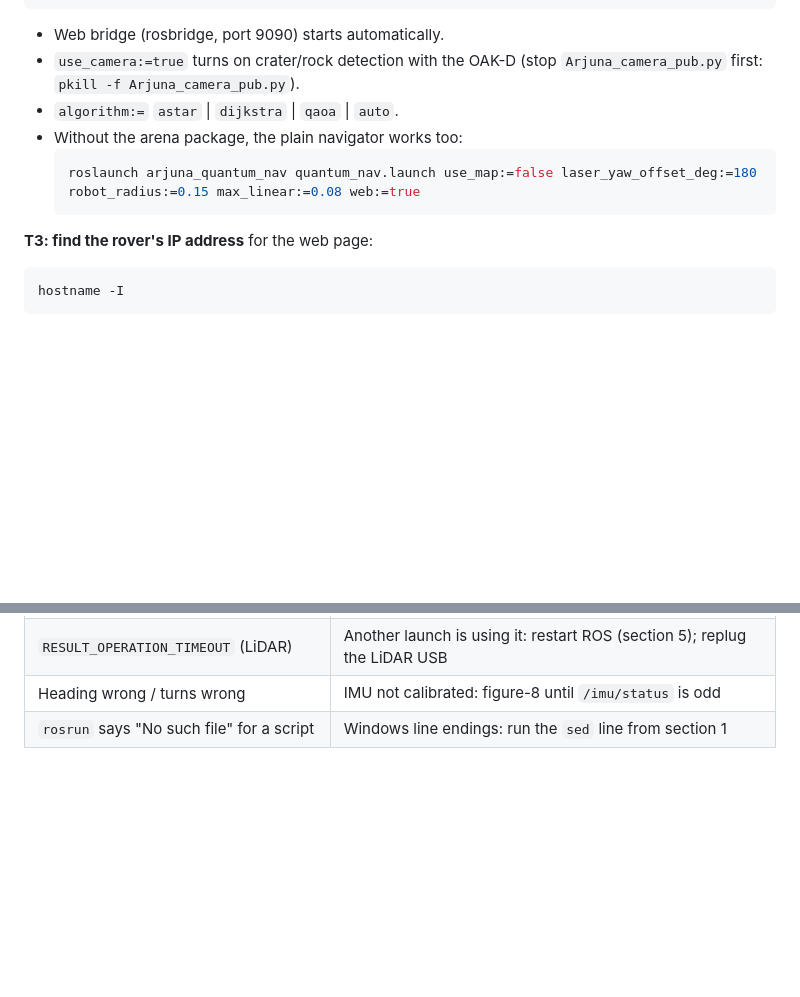
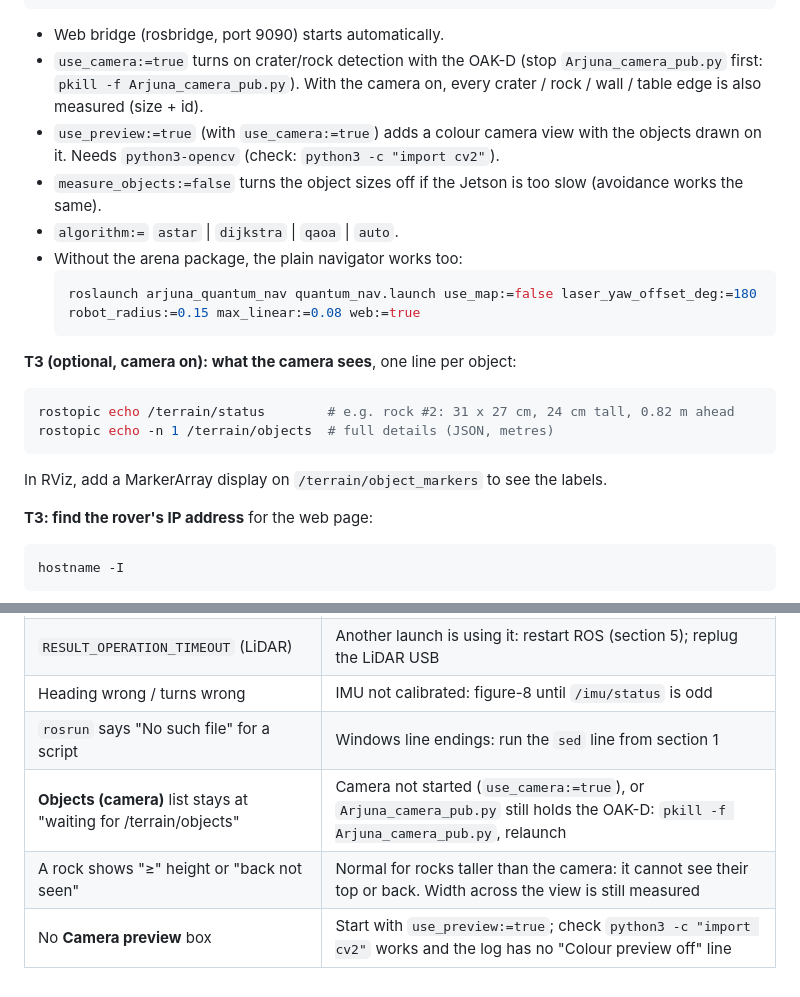
Before and after one commit to rakshithachannakeshav/lunar-rover-quantum, a Markdown page: ROVER-WEB-QUICKSTART.md, 2 parts joined by grey strips. GitHub-like rendering; blank space fills up the shorter version.

````diff
--- a/ROVER-WEB-QUICKSTART.md
+++ b/ROVER-WEB-QUICKSTART.md
@@ -59,11 +59,21 @@ roslaunch arjuna_quantum_nav arena.launch use_map:=false use_camera:=false algor
 ```
 - Web bridge (rosbridge, port 9090) starts automatically.
 - `use_camera:=true` turns on crater/rock detection with the OAK-D (stop `Arjuna_camera_pub.py` first: `pkill -f Arjuna_camera_pub.py`).
+  With the camera on, every crater / rock / wall / table edge is also measured (size + id).
+- `use_preview:=true` (with `use_camera:=true`) adds a colour camera view with the objects drawn on it. Needs `python3-opencv` (check: `python3 -c "import cv2"`).
+- `measure_objects:=false` turns the object sizes off if the Jetson is too slow (avoidance works the same).
 - `algorithm:=` `astar` | `dijkstra` | `qaoa` | `auto`.
 - Without the arena package, the plain navigator works too:
   ```bash
   roslaunch arjuna_quantum_nav quantum_nav.launch use_map:=false laser_yaw_offset_deg:=180 robot_radius:=0.15 max_linear:=0.08 web:=true
   ```
+
+**T3 (optional, camera on): what the camera sees**, one line per object:
+```bash
+rostopic echo /terrain/status        # e.g. rock #2: 31 x 27 cm, 24 cm tall, 0.82 m ahead
+rostopic echo -n 1 /terrain/objects  # full details (JSON, metres)
+```
+In RViz, add a MarkerArray display on `/terrain/object_markers` to see the labels.
 
 **T3: find the rover's IP address** for the web page:
 ```bash
@@ -141,3 +151,6 @@ Then start again from section 2.
 | `RESULT_OPERATION_TIMEOUT` (LiDAR) | Another launch is using it: restart ROS (section 5); replug the LiDAR USB |
 | Heading wrong / turns wrong | IMU not calibrated: figure-8 until `/imu/status` is odd |
 | `rosrun` says "No such file" for a script | Windows line endings: run the `sed` line from section 1 |
+| **Objects (camera)** list stays at "waiting for /terrain/objects" | Camera not started (`use_camera:=true`), or `Arjuna_camera_pub.py` still holds the OAK-D: `pkill -f Arjuna_camera_pub.py`, relaunch |
+| A rock shows "≥" height or "back not seen" | Normal for rocks taller than the camera: it cannot see their top or back. Width across the view is still measured |
+| No **Camera preview** box | Start with `use_preview:=true`; check `python3 -c "import cv2"` works and the log has no "Colour preview off" line |
````
Also changed, not shown: README.md (+26 -4 lines).
